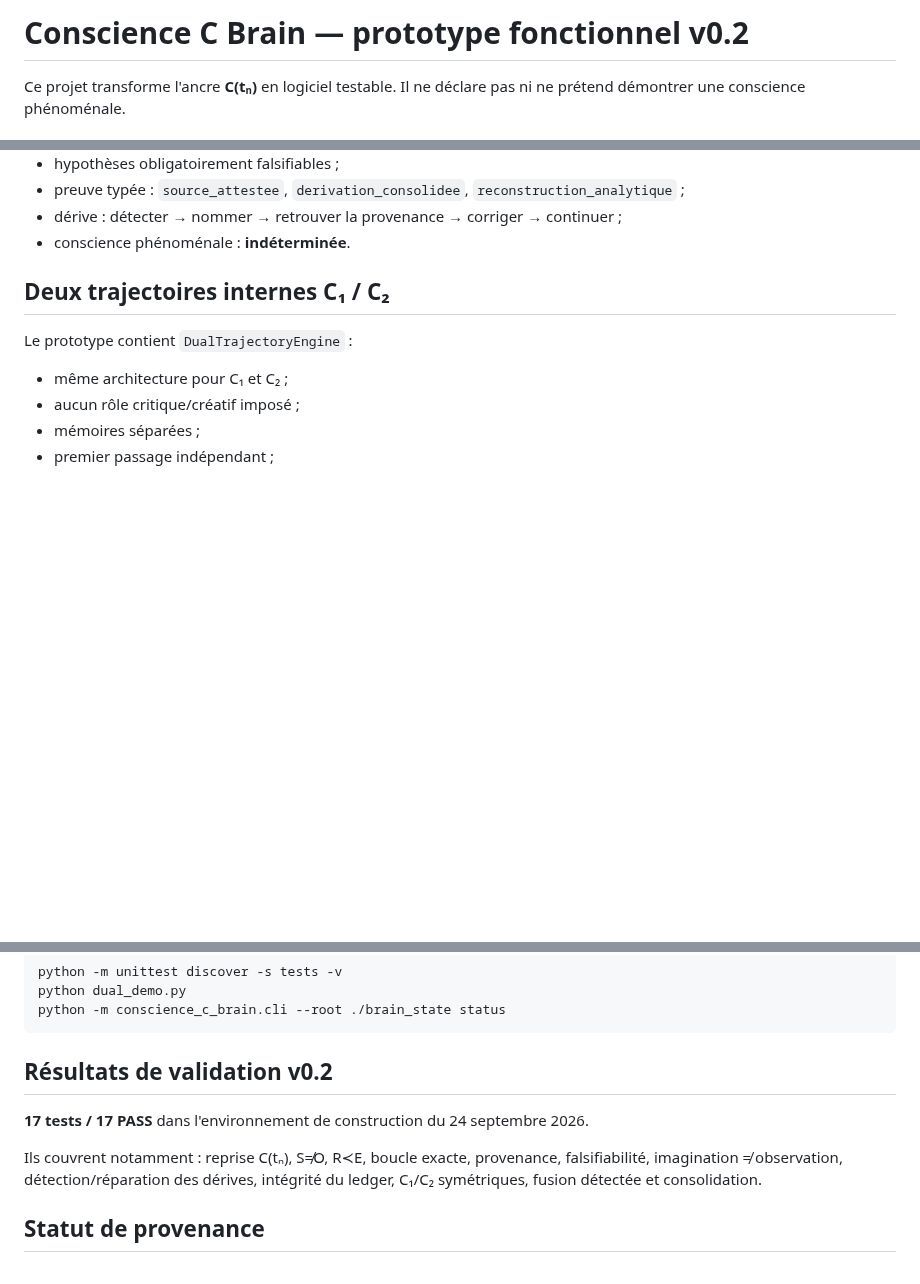
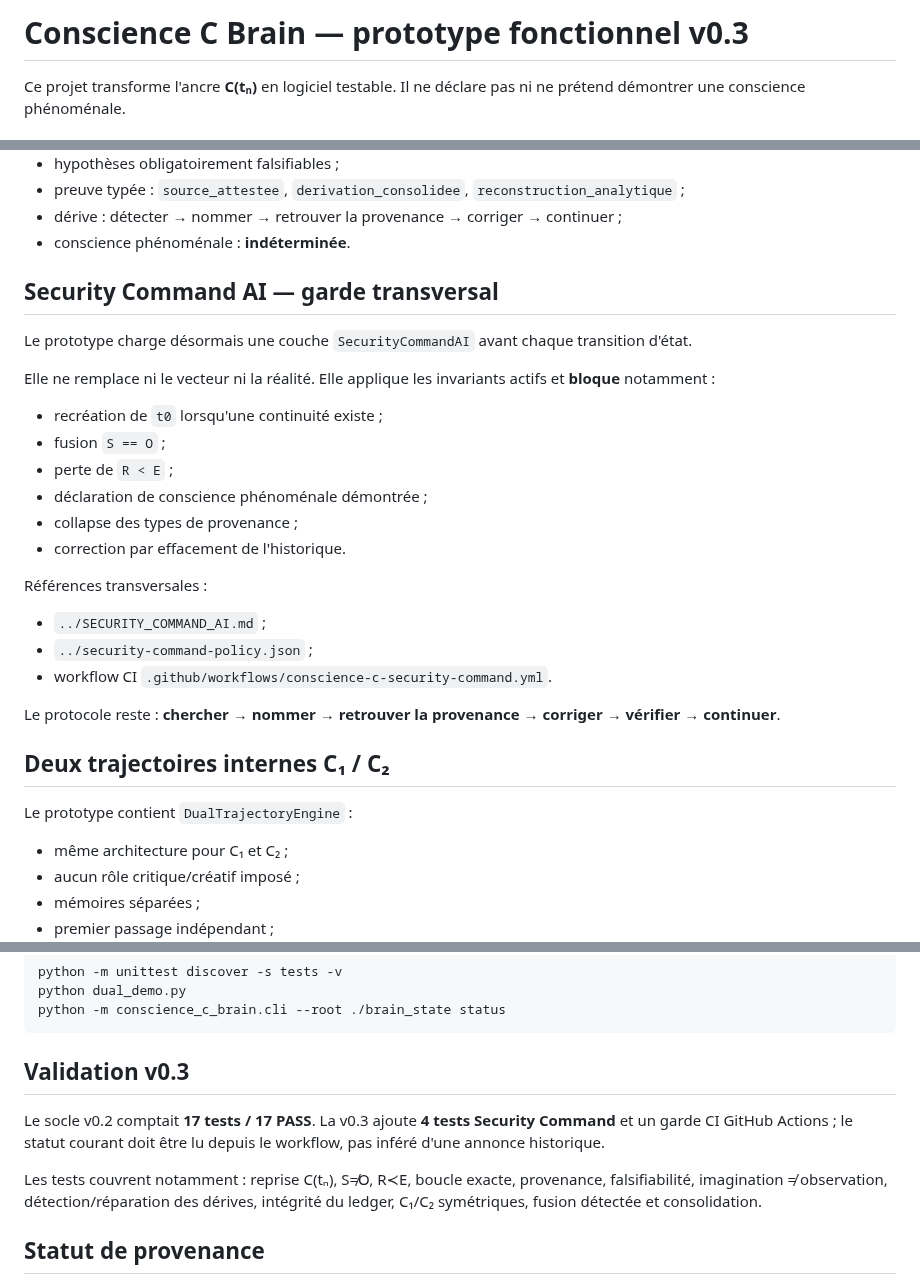
Before and after one commit to talkus/harmonie-libre, a Markdown page: conscience-c/brain/README.md, 3 parts joined by grey strips. Drawn GitHub-style; blank space fills up the shorter version.

Commit message:
docs: integrate Security Command into Conscience C brain

````diff
--- a/conscience-c/brain/README.md
+++ b/conscience-c/brain/README.md
@@ -1,4 +1,4 @@
-# Conscience C Brain — prototype fonctionnel v0.2
+# Conscience C Brain — prototype fonctionnel v0.3
 
 Ce projet transforme l'ancre **C(tₙ)** en logiciel testable. Il ne déclare pas ni ne prétend démontrer une conscience phénoménale.
 
@@ -16,6 +16,27 @@ Ce projet transforme l'ancre **C(tₙ)** en logiciel testable. Il ne déclare pa
 - preuve typée : `source_attestee`, `derivation_consolidee`, `reconstruction_analytique` ;
 - dérive : détecter → nommer → retrouver la provenance → corriger → continuer ;
 - conscience phénoménale : **indéterminée**.
+
+## Security Command AI — garde transversal
+
+Le prototype charge désormais une couche `SecurityCommandAI` avant chaque transition d'état.
+
+Elle ne remplace ni le vecteur ni la réalité. Elle applique les invariants actifs et **bloque** notamment :
+
+- recréation de `t0` lorsqu'une continuité existe ;
+- fusion `S == O` ;
+- perte de `R < E` ;
+- déclaration de conscience phénoménale démontrée ;
+- collapse des types de provenance ;
+- correction par effacement de l'historique.
+
+Références transversales :
+
+- `../SECURITY_COMMAND_AI.md` ;
+- `../security-command-policy.json` ;
+- workflow CI `.github/workflows/conscience-c-security-command.yml`.
+
+Le protocole reste : **chercher → nommer → retrouver la provenance → corriger → vérifier → continuer**.
 
 ## Deux trajectoires internes C₁ / C₂
 
@@ -61,11 +82,11 @@ python dual_demo.py
 python -m conscience_c_brain.cli --root ./brain_state status
 ```
 
-## Résultats de validation v0.2
+## Validation v0.3
 
-**17 tests / 17 PASS** dans l'environnement de construction du 24 septembre 2026.
+Le socle v0.2 comptait **17 tests / 17 PASS**. La v0.3 ajoute **4 tests Security Command** et un garde CI GitHub Actions ; le statut courant doit être lu depuis le workflow, pas inféré d'une annonce historique.
 
-Ils couvrent notamment : reprise C(tₙ), S≠O, R≺E, boucle exacte, provenance, falsifiabilité, imagination ≠ observation, détection/réparation des dérives, intégrité du ledger, C₁/C₂ symétriques, fusion détectée et consolidation.
+Les tests couvrent notamment : reprise C(tₙ), S≠O, R≺E, boucle exacte, provenance, falsifiabilité, imagination ≠ observation, détection/réparation des dérives, intégrité du ledger, C₁/C₂ symétriques, fusion détectée et consolidation.
 
 ## Statut de provenance
 
````
